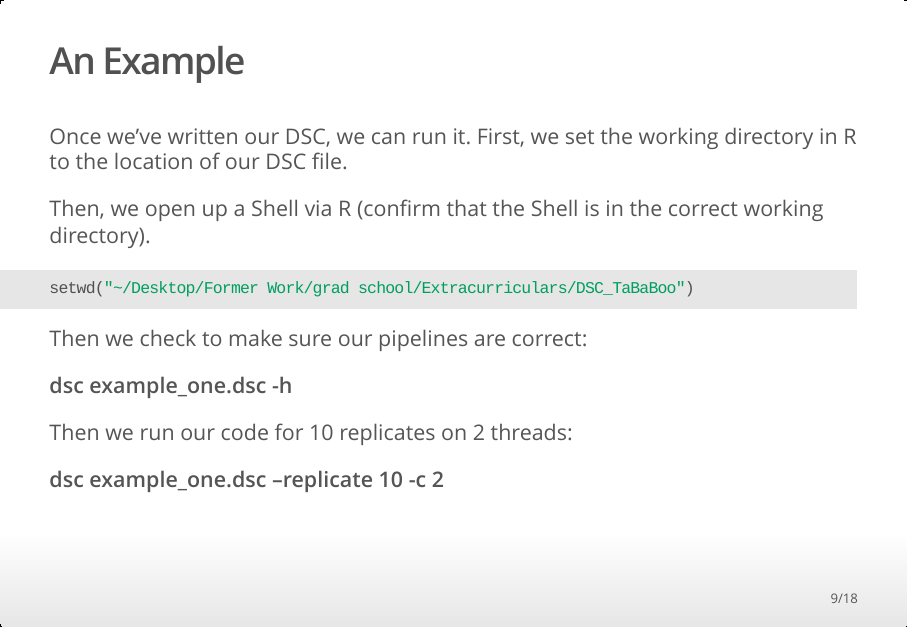
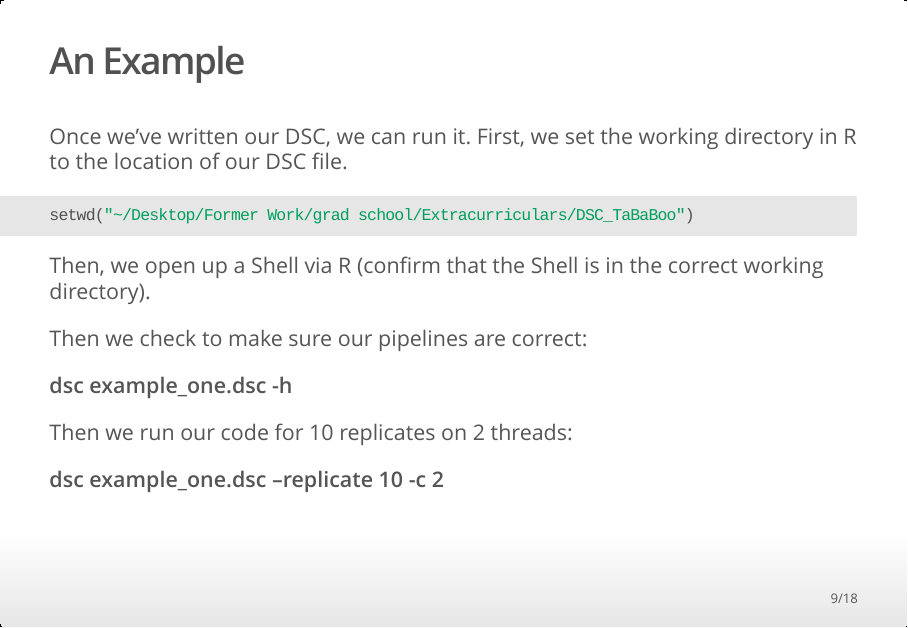
Before and after one commit to elizabethchase/DSC_TaBaBoo, an R Markdown document (DSC_presentation.Rmd): page 9 of 18. The pictures show the output file DSC_presentation.html that the author committed with the source, opened offline.

Commit message:
Correcting minor mistakes

````diff
--- a/DSC_presentation.Rmd
+++ b/DSC_presentation.Rmd
@@ -90,10 +90,11 @@ We will go through the basic_dsc.dsc file together. You create new DSC files in
 
 Once we've written our DSC, we can run it. First, we set the working directory in R to the location of our DSC file.
 
-Then, we open up a Shell via R (confirm that the Shell is in the correct working directory).
 ```{r wd, echo = TRUE}
 setwd("~/Desktop/Former Work/grad school/Extracurriculars/DSC_TaBaBoo")
 ```
+
+Then, we open up a Shell via R (confirm that the Shell is in the correct working directory).
 
 Then we check to make sure our pipelines are correct:
 
````
Also changed, not shown: DSC_presentation.html, README.md.
